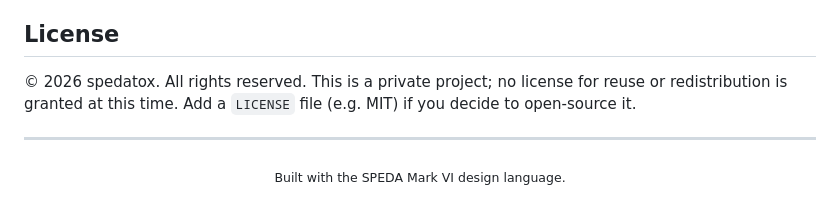
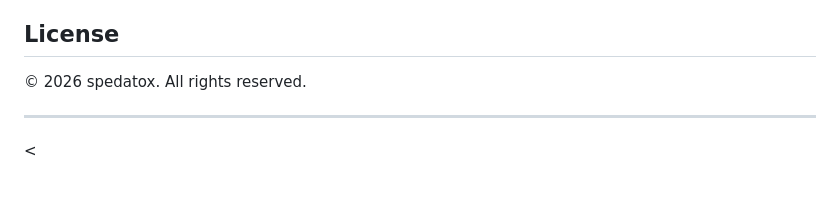
Before and after one commit to spedvix/hisar, a Markdown page: README.md, the part around the change. GitHub-like rendering.

```diff
--- a/README.md
+++ b/README.md
@@ -138,10 +138,8 @@ Every path is validated against a single configurable `SANDBOX_ROOT` to prevent
 
 ## License
 
-© 2026 spedatox. All rights reserved. This is a private project; no license for reuse or redistribution is granted at this time. Add a `LICENSE` file (e.g. MIT) if you decide to open-source it.
+© 2026 spedatox. All rights reserved.
 
 ---
 
-<div align="center">
-<sub>Built with the SPEDA Mark VI design language.</sub>
-</div>
+<
```
